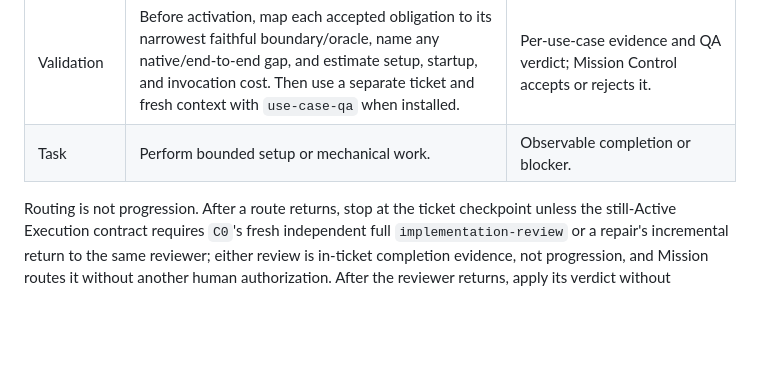
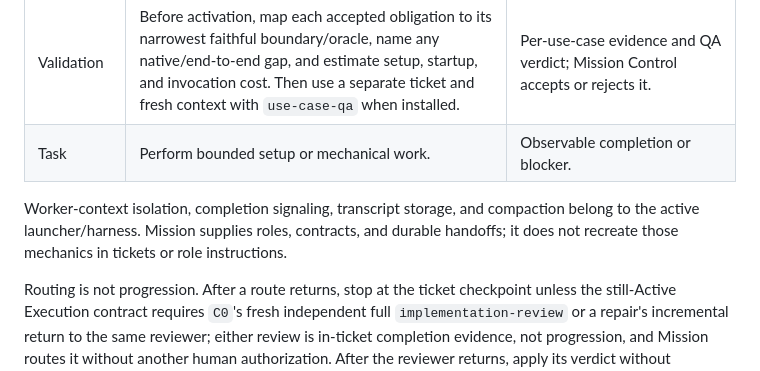
Before and after one commit to taecontrol/skills, a Markdown page: skills/mission/SKILL.md, the part around the change. GitHub-like rendering; blank space fills up the shorter version.

Commit message:
docs(mission): keep context mechanics in harness

```diff
--- a/skills/mission/SKILL.md
+++ b/skills/mission/SKILL.md
@@ -79,6 +79,8 @@ Completion criterion: every material result is visible on the map, the repositor
 | Validation | Before activation, map each accepted obligation to its narrowest faithful boundary/oracle, name any native/end-to-end gap, and estimate setup, startup, and invocation cost. Then use a separate ticket and fresh context with `use-case-qa` when installed. | Per-use-case evidence and QA verdict; Mission Control accepts or rejects it. |
 | Task | Perform bounded setup or mechanical work. | Observable completion or blocker. |
 
+Worker-context isolation, completion signaling, transcript storage, and compaction belong to the active launcher/harness. Mission supplies roles, contracts, and durable handoffs; it does not recreate those mechanics in tickets or role instructions.
+
 Routing is not progression. After a route returns, stop at the ticket checkpoint unless the still-Active Execution contract requires `C0`'s fresh independent full `implementation-review` or a repair's incremental return to the same reviewer; either review is in-ticket completion evidence, not progression, and Mission routes it without another human authorization. After the reviewer returns, apply its verdict without activating another ticket or advancing a gate. No executor inherits authority beyond its bounded route.
 
 When Validation fails, preserve its first verdict and allow read-only diagnosis to bound failures by shared cause or boundary. Shape one coherent Execution repair proposal per coupled cause set, not one ticket per finding; a fresh Validation ticket judges the accepted repair. A purely mechanical defect in evidence infrastructure may be corrected proportionally inside the authorized Validation boundary only when it does not change the system under test or oracle semantics: preserve separate repair commit, independent review, and fresh revalidation, and keep the validator out of the approval role.
```
